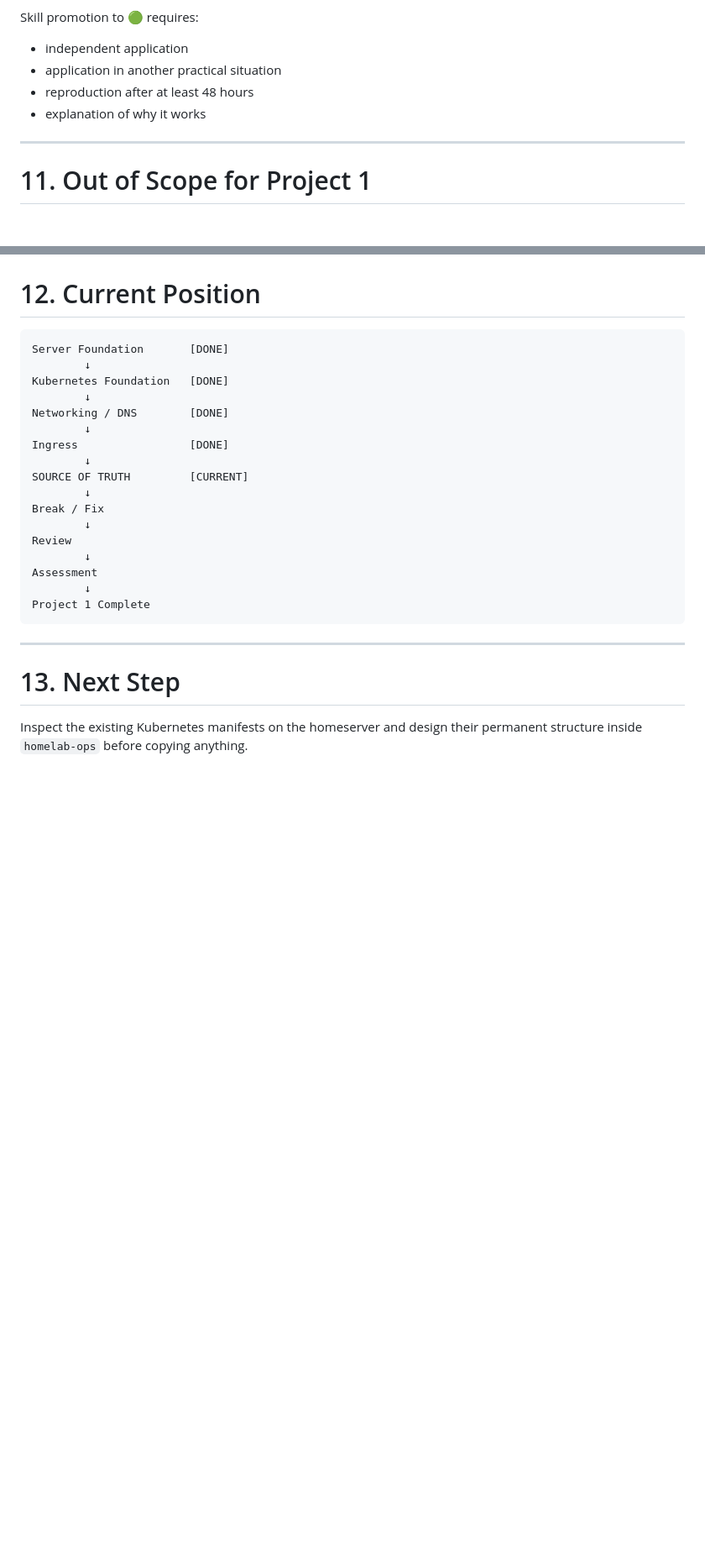
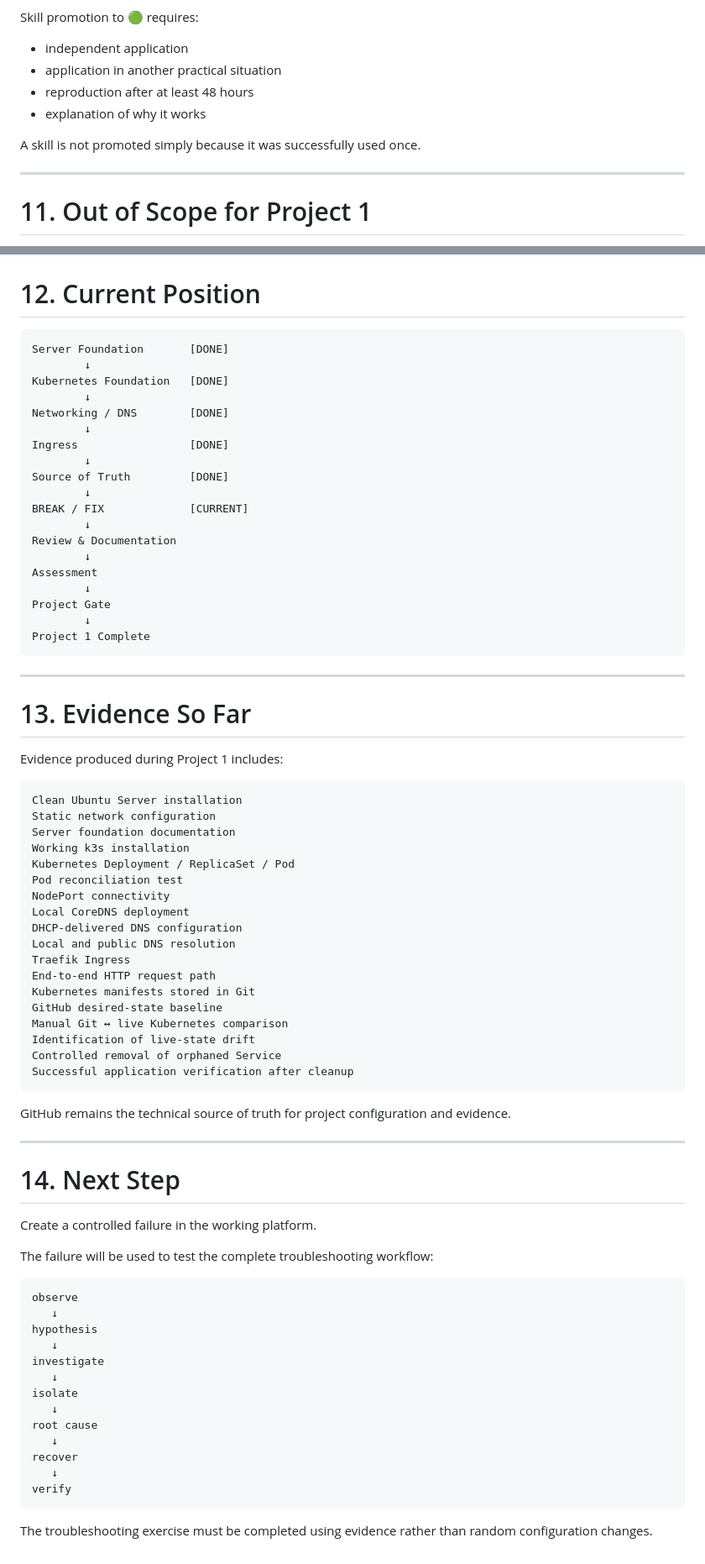
Before and after one commit to mauricevanlavieren/homelab-ops, a Markdown page: learning/projects/project-01-mini-platform.md, 2 parts joined by grey strips. Shown at 84% size. Drawn GitHub-style; blank space fills up the shorter version.

````diff
--- a/learning/projects/project-01-mini-platform.md
+++ b/learning/projects/project-01-mini-platform.md
@@ -361,6 +448,8 @@ Skill promotion to 🟢 requires:
 - reproduction after at least 48 hours
 - explanation of why it works
 
+A skill is not promoted simply because it was successfully used once.
+
 ---
 
 # 11. Out of Scope for Project 1
@@ -396,19 +485,70 @@ Networking / DNS        [DONE]
         ↓
 Ingress                 [DONE]
         ↓
-SOURCE OF TRUTH         [CURRENT]
+Source of Truth         [DONE]
         ↓
-Break / Fix
+BREAK / FIX             [CURRENT]
         ↓
-Review
+Review & Documentation
         ↓
 Assessment
+        ↓
+Project Gate
         ↓
 Project 1 Complete
 ```
 
 ---
 
-# 13. Next Step
+# 13. Evidence So Far
 
-Inspect the existing Kubernetes manifests on the homeserver and design their permanent structure inside `homelab-ops` before copying anything.
+Evidence produced during Project 1 includes:
+
+```text
+Clean Ubuntu Server installation
+Static network configuration
+Server foundation documentation
+Working k3s installation
+Kubernetes Deployment / ReplicaSet / Pod
+Pod reconciliation test
+NodePort connectivity
+Local CoreDNS deployment
+DHCP-delivered DNS configuration
+Local and public DNS resolution
+Traefik Ingress
+End-to-end HTTP request path
+Kubernetes manifests stored in Git
+GitHub desired-state baseline
+Manual Git ↔ live Kubernetes comparison
+Identification of live-state drift
+Controlled removal of orphaned Service
+Successful application verification after cleanup
+```
+
+GitHub remains the technical source of truth for project configuration and evidence.
+
+---
+
+# 14. Next Step
+
+Create a controlled failure in the working platform.
+
+The failure will be used to test the complete troubleshooting workflow:
+
+```text
+observe
+   ↓
+hypothesis
+   ↓
+investigate
+   ↓
+isolate
+   ↓
+root cause
+   ↓
+recover
+   ↓
+verify
+```
+
+The troubleshooting exercise must be completed using evidence rather than random configuration changes.
````
Also changed, not shown: other parts of learning/projects/project-01-mini-platform.md (+117 -30 lines).
